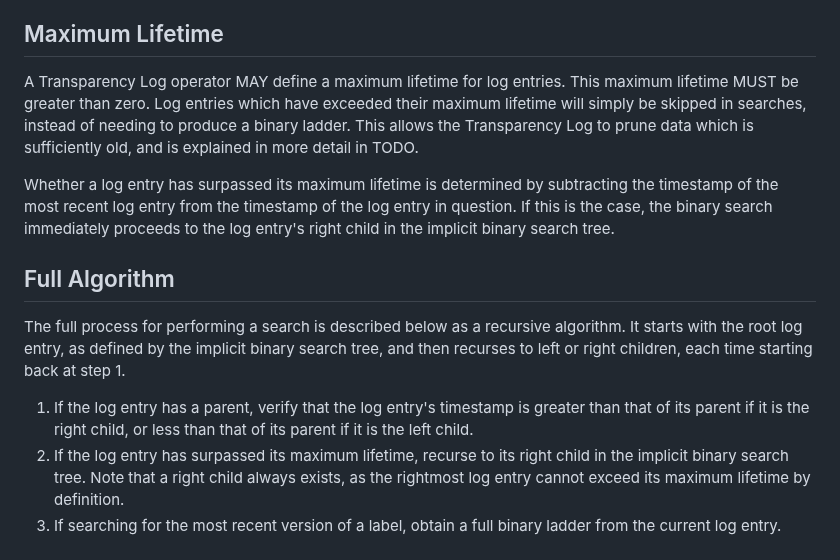
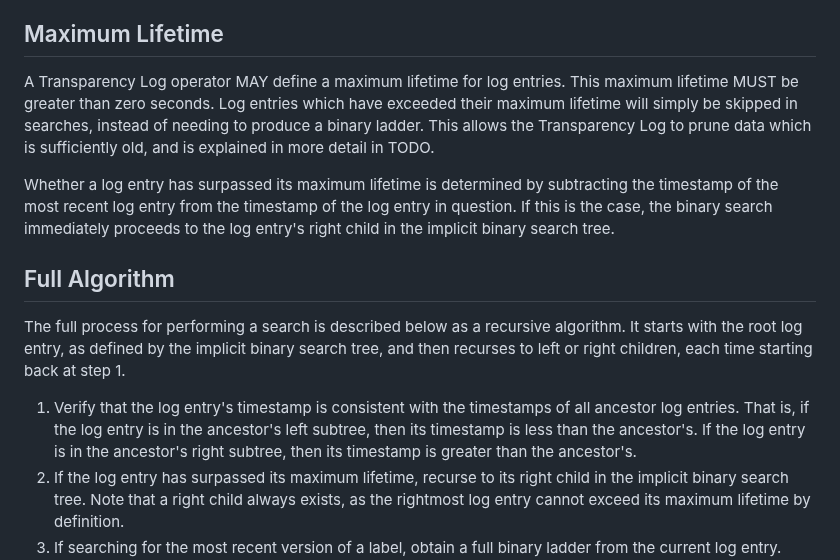
Before and after one commit to Bren2010/draft-keytrans, a Markdown page: draft-ietf-keytrans-protocol.md, the part around one of its changes. Drawn GitHub-style.

```diff
--- a/draft-ietf-keytrans-protocol.md
+++ b/draft-ietf-keytrans-protocol.md
@@ -565,10 +565,10 @@ specific version.
 ## Maximum Lifetime
 
 A Transparency Log operator MAY define a maximum lifetime for log entries. This
-maximum lifetime MUST be greater than zero. Log entries which have exceeded
-their maximum lifetime will simply be skipped in searches, instead of needing to
-produce a binary ladder. This allows the Transparency Log to prune data which is
-sufficiently old, and is explained in more detail in TODO.
+maximum lifetime MUST be greater than zero seconds. Log entries which have
+exceeded their maximum lifetime will simply be skipped in searches, instead of
+needing to produce a binary ladder. This allows the Transparency Log to prune
+data which is sufficiently old, and is explained in more detail in TODO.
 
 Whether a log entry has surpassed its maximum lifetime is determined by
 subtracting the timestamp of the most recent log entry from the timestamp of the
@@ -582,9 +582,11 @@ algorithm. It starts with the root log entry, as defined by the implicit binary
 search tree, and then recurses to left or right children, each time starting
 back at step 1.
 
-1. If the log entry has a parent, verify that the log entry's timestamp is
-   greater than that of its parent if it is the right child, or less than that
-   of its parent if it is the left child.
+1. Verify that the log entry's timestamp is consistent with the timestamps of
+   all ancestor log entries. That is, if the log entry is in the ancestor's left
+   subtree, then its timestamp is less than the ancestor's. If the log entry is
+   in the ancestor's right subtree, then its timestamp is greater than the
+   ancestor's.
 2. If the log entry has surpassed its maximum lifetime, recurse to its right
    child in the implicit binary search tree. Note that a right child always
    exists, as the rightmost log entry cannot exceed its maximum lifetime by
```
Also changed, not shown: other parts of draft-ietf-keytrans-protocol.md (+63 -0 lines).
